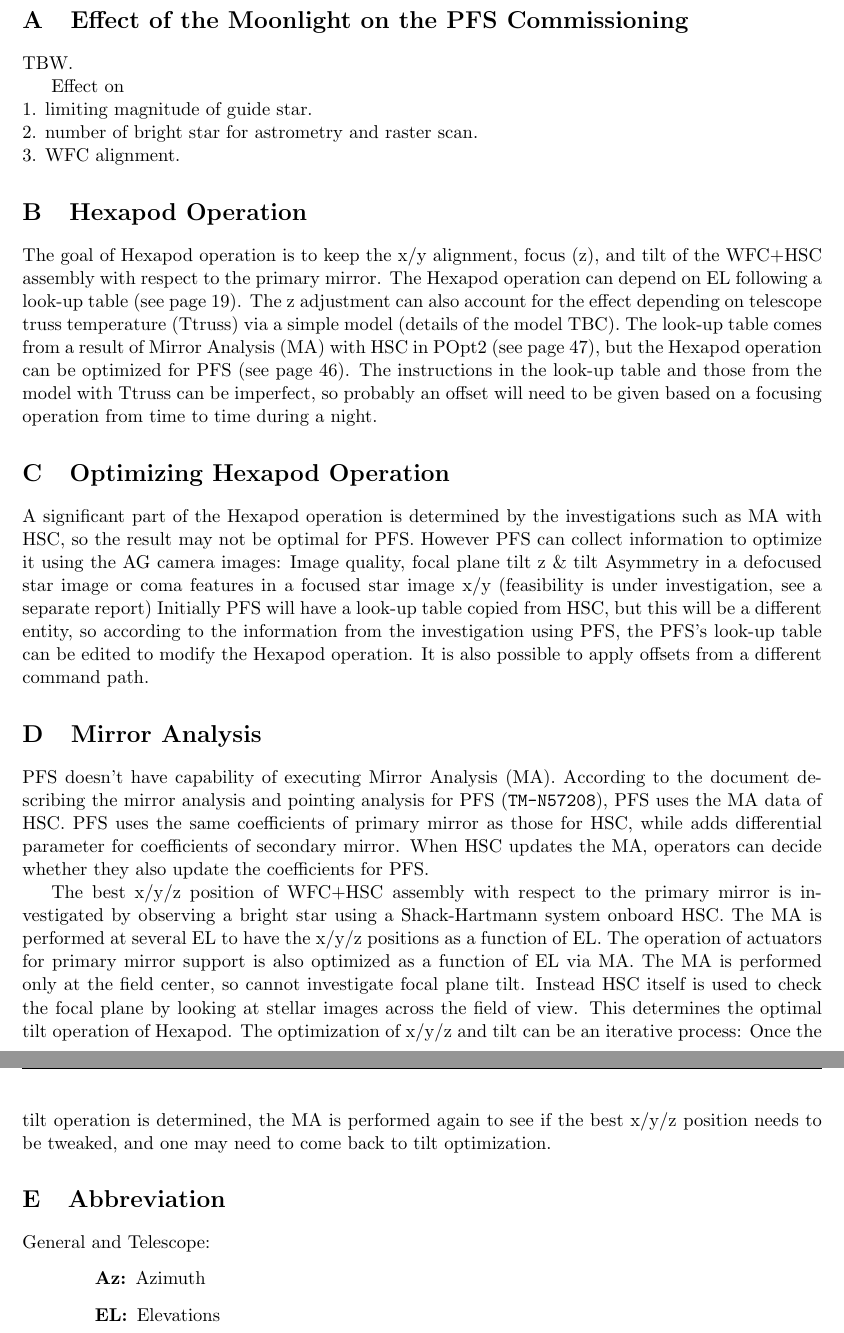
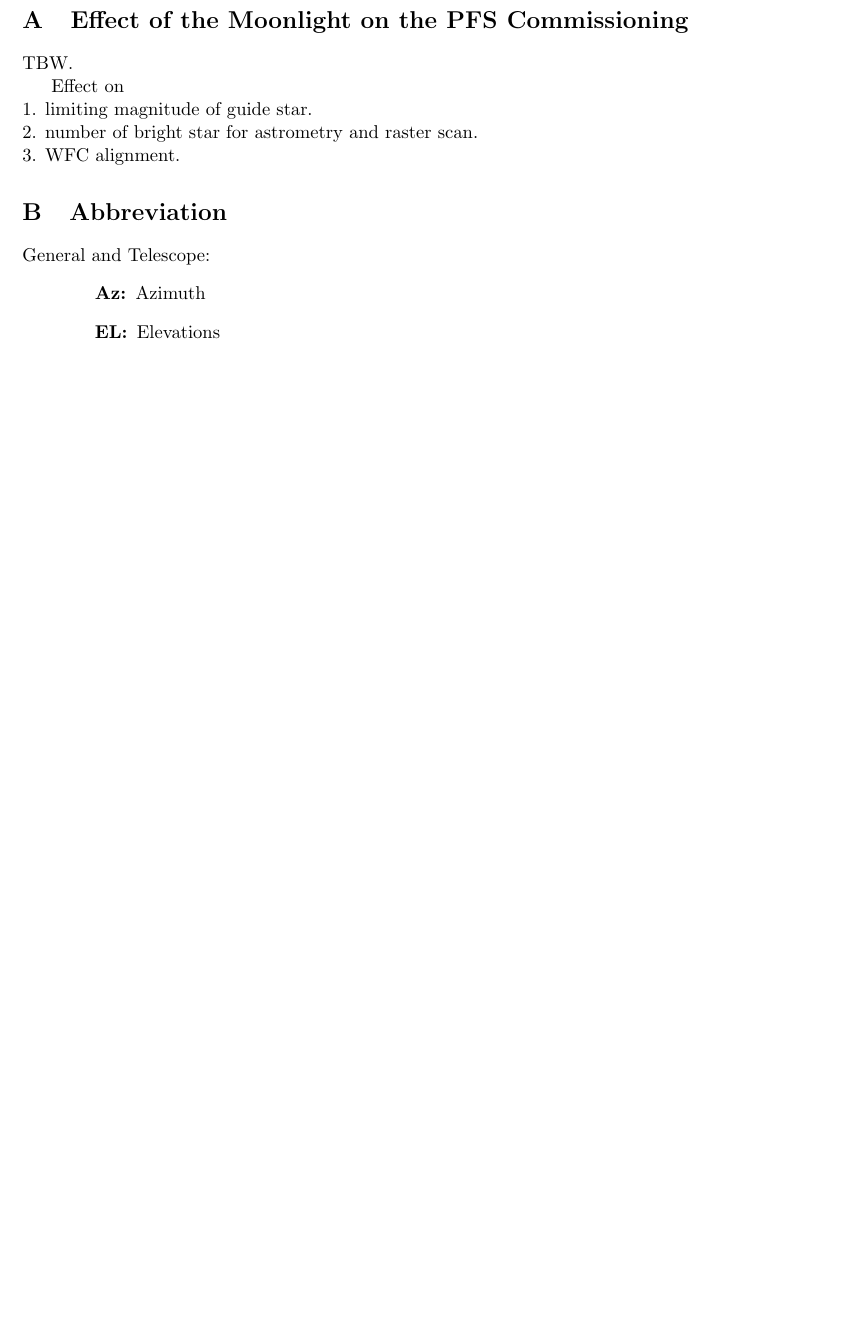
Before and after one commit to Subaru-PFS/ics_doc, a LaTeX document (commissioning/commissioning_details.tex, which reads commissioning/appendix.tex): two parts of pages 66 and 67 of 68 before the commit and part of page 66 of 67 after it, the two joined at a grey line, cut so that both start at the same text, the shorter picture padded with empty space. Compiled offline with pdfLaTeX; a LaTeX package or settings file that is missing is left out.

Commit message:
Deleted appendix sections unrelated with PFS commissioning plan.
Also, deleted link to the relevant appendix section.

```diff
--- a/commissioning/appendix.tex
+++ b/commissioning/appendix.tex
@@ -7,29 +7,29 @@ Effect on \\
 2. number of bright star for astrometry and raster scan. \\
 3. WFC alignment.
 
-\section{Hexapod Operation}\label{sec:Hexapod}
+%\section{Hexapod Operation}\label{sec:Hexapod}
 
-The goal of Hexapod operation is to keep the x/y alignment, focus (z), and tilt of the WFC+HSC assembly with respect to the primary mirror.
-The Hexapod operation can depend on EL following a look-up table (see page 19). The z adjustment can also account for the effect depending on telescope truss temperature (Ttruss) via a simple model (details of the model TBC).
-The look-up table comes from a result of Mirror Analysis (MA) with HSC in POpt2 (see page 47), but the Hexapod operation can be optimized for PFS (see page 46).
-The instructions in the look-up table and those from the model with Ttruss can be imperfect, so probably an offset will need to be given based on a focusing operation from time to time during a night.
+%The goal of Hexapod operation is to keep the x/y alignment, focus (z), and tilt of the WFC+HSC assembly with respect to the primary mirror.
+%The Hexapod operation can depend on EL following a look-up table (see page 19). The z adjustment can also account for the effect depending on telescope truss temperature (Ttruss) via a simple model (details of the model TBC).
+%The look-up table comes from a result of Mirror Analysis (MA) with HSC in POpt2 (see page 47), but the Hexapod operation can be optimized for PFS (see page 46).
+%The instructions in the look-up table and those from the model with Ttruss can be imperfect, so probably an offset will need to be given based on a focusing operation from time to time during a night.
 
-\section{Optimizing Hexapod Operation}
+%\section{Optimizing Hexapod Operation}
 
-A significant part of the Hexapod operation is determined by the investigations such as MA with HSC, so the result may not be optimal for PFS.
-However PFS can collect information to optimize it using the AG camera images:
-Image quality, focal plane tilt z \& tilt
-Asymmetry in a defocused star image or coma features in a focused star image  x/y (feasibility is under investigation, see a separate report)
-Initially PFS will have a look-up table copied from HSC, but this will be a different entity, so according to the information from the investigation using PFS, the PFS's look-up table can be edited to modify the Hexapod operation. It is also possible to apply offsets from a different command path.
+%A significant part of the Hexapod operation is determined by the investigations such as MA with HSC, so the result may not be optimal for PFS.
+%However PFS can collect information to optimize it using the AG camera images:
+%Image quality, focal plane tilt z \& tilt
+%Asymmetry in a defocused star image or coma features in a focused star image  x/y (feasibility is under investigation, see a separate report)
+%Initially PFS will have a look-up table copied from HSC, but this will be a different entity, so according to the information from the investigation using PFS, the PFS's look-up table can be edited to modify the Hexapod operation. It is also possible to apply offsets from a different command path.
 
 
-\section{Mirror Analysis}\label{sec:MA}
-PFS doesn't have capability of executing Mirror Analysis (MA).
-According to the document describing the mirror analysis and pointing analysis for PFS ({\tt TM-N57208}), PFS uses the MA data of HSC.
-PFS uses the same coefficients of primary mirror as those for HSC, while adds differential parameter for coefficients of secondary mirror.
-When HSC updates the MA, operators can decide whether they also update the coefficients for PFS.
+%\section{Mirror Analysis}\label{sec:MA}
+%PFS doesn't have capability of executing Mirror Analysis (MA).
+%According to the document describing the mirror analysis and pointing analysis for PFS ({\tt TM-N57208}), PFS uses the MA data of HSC.
+%PFS uses the same coefficients of primary mirror as those for HSC, while adds differential parameter for coefficients of secondary mirror.
+%When HSC updates the MA, operators can decide whether they also update the coefficients for PFS.
 
-The best x/y/z position of WFC+HSC assembly with respect to the primary mirror is investigated by observing a bright star using a Shack-Hartmann system onboard HSC.
-The MA is performed at several EL to have the x/y/z positions as a function of EL. The operation of actuators for primary mirror support is also optimized as a function of EL via MA.
-The MA is performed only at the field center, so cannot investigate focal plane tilt. Instead HSC itself is used to check the focal plane by looking at stellar images across the field of view. This determines the optimal tilt operation of Hexapod.
-The optimization of x/y/z and tilt can be an iterative process: Once the tilt operation is determined, the MA is performed again to see if the best x/y/z position needs to be tweaked, and one may need to come back to tilt optimization.
+%The best x/y/z position of WFC+HSC assembly with respect to the primary mirror is investigated by observing a bright star using a Shack-Hartmann system onboard HSC.
+%The MA is performed at several EL to have the x/y/z positions as a function of EL. The operation of actuators for primary mirror support is also optimized as a function of EL via MA.
+%The MA is performed only at the field center, so cannot investigate focal plane tilt. Instead HSC itself is used to check the focal plane by looking at stellar images across the field of view. This determines the optimal tilt operation of Hexapod.
+%The optimization of x/y/z and tilt can be an iterative process: Once the tilt operation is determined, the MA is performed again to see if the best x/y/z position needs to be tweaked, and one may need to come back to tilt optimization.
```
Also changed, not shown: commissioning/step_PFI/P-07.tex (+1 -1 lines).
